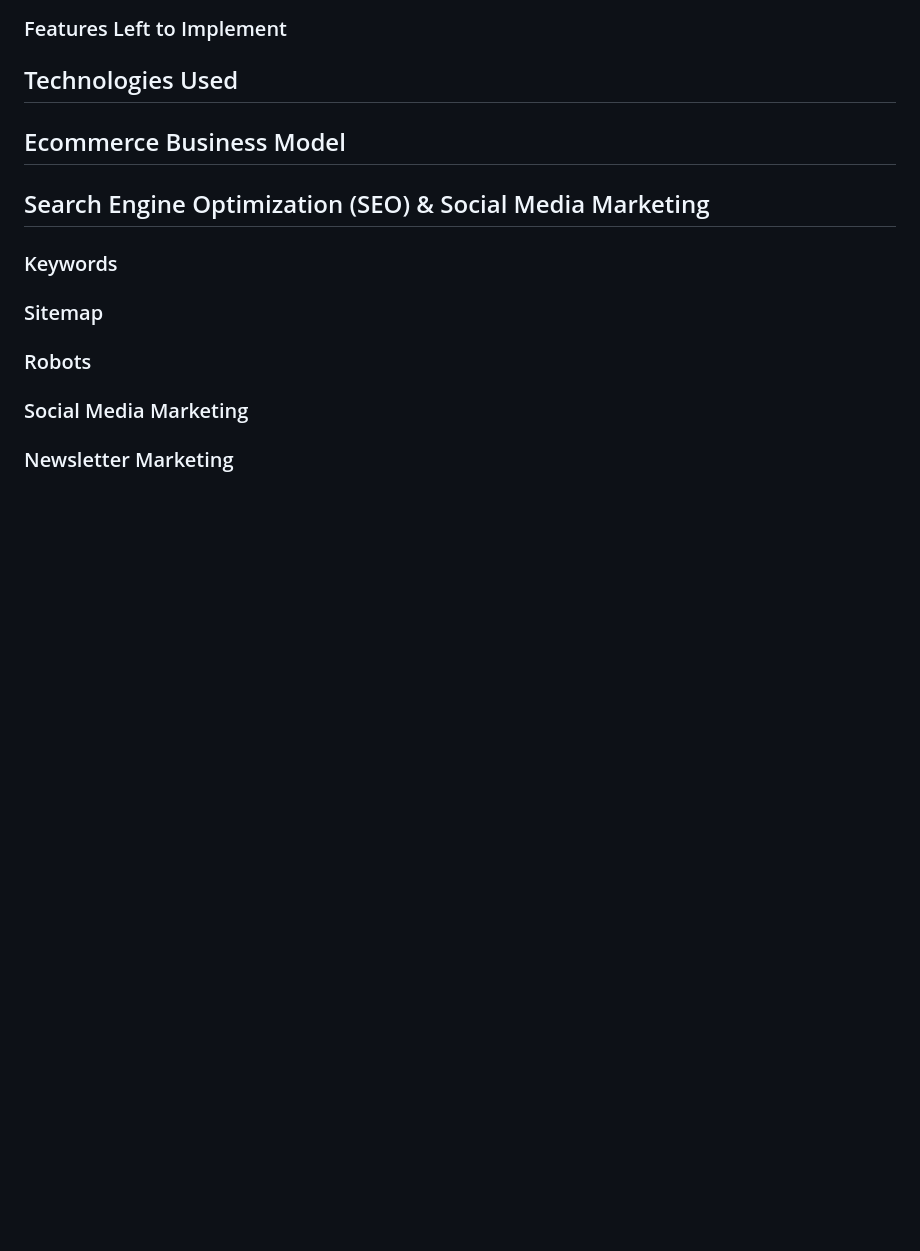
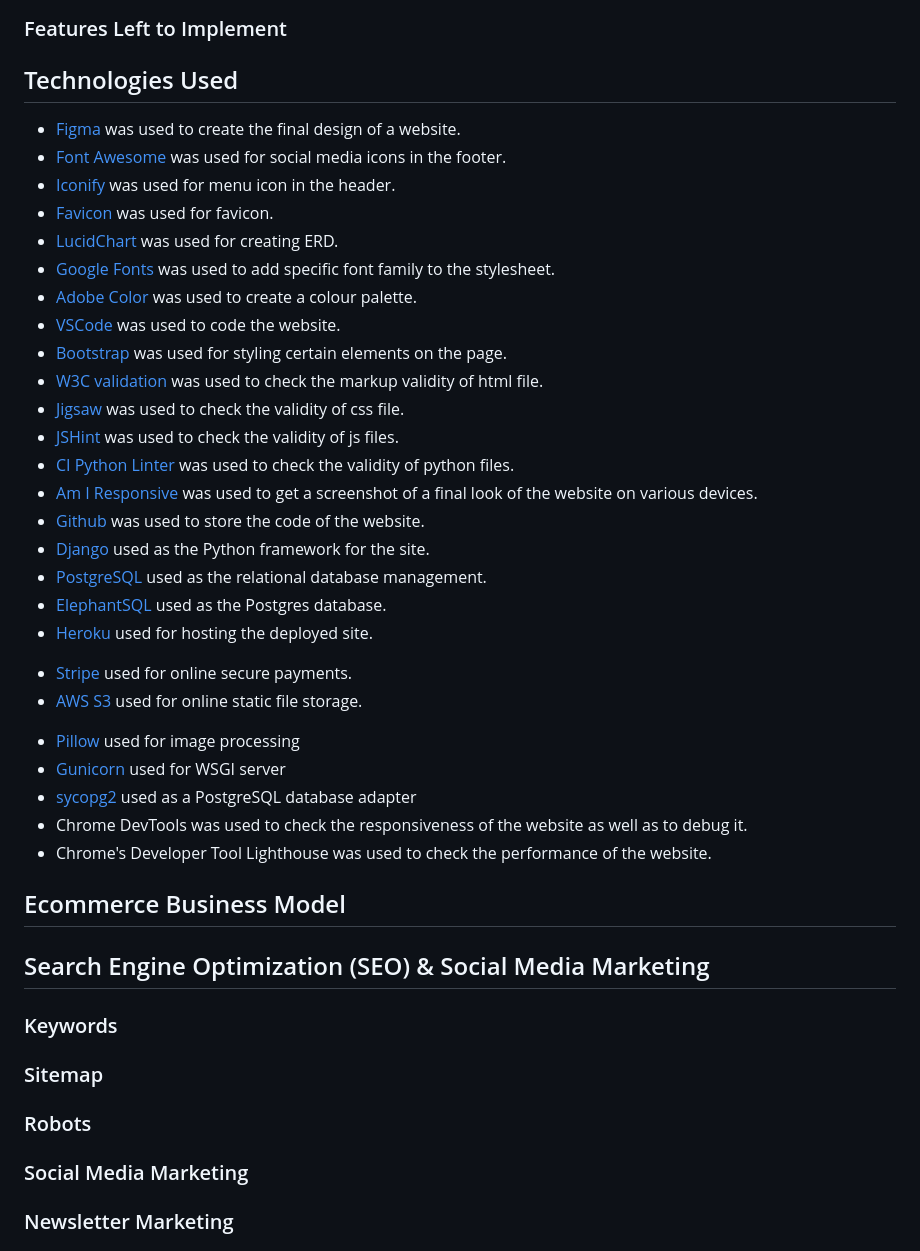
Before and after one commit to nataliiasolomchak21/blissbowl, a Markdown page: README.md, the part around the change. Drawn GitHub-style; blank space fills up the shorter version.

Commit message:
Add Technologies Used section

```diff
--- a/README.md
+++ b/README.md
@@ -172,6 +172,33 @@ View the live project [here](https://blissbowl-375a7f20caf7.herokuapp.com/)
 
 ## Technologies Used
 
+* [Figma](https://www.figma.com/) was used to create the final design of a website.
+* [Font Awesome](https://fontawesome.com/) was used for social media icons in the footer.
+* [Iconify](https://iconify.design/) was used for menu icon in the header.
+* [Favicon](https://favicon.io/) was used for favicon.
+* [LucidChart](https://lucid.co/) was used for creating ERD.
+* [Google Fonts](https://fonts.google.com/) was used to add specific font family to the stylesheet.
+* [Adobe Color](https://color.adobe.com/create/color-wheel) was used to create a colour palette.
+* [VSCode](https://code.visualstudio.com/) was used to code the website.
+* [Bootstrap](https://getbootstrap.com/) was used for styling certain elements on the page.
+* [W3C validation](https://validator.w3.org/) was used to check the markup validity of html file.
+* [Jigsaw](https://jigsaw.w3.org/css-validator/) was used to check the validity of css file.
+* [JSHint](https://jshint.com/) was used to check the validity of js files.
+* [CI Python Linter](https://pep8ci.herokuapp.com/) was used to check the validity of python files.
+* [Am I Responsive](https://ui.dev/amiresponsive) was used to get a screenshot of a final look of the website on various devices.
+* [Github](https://github.com/) was used to store the code of the website.
+* [Django](https://www.djangoproject.com) used as the Python framework for the site.
+* [PostgreSQL](https://www.postgresql.org) used as the relational database management.
+* [ElephantSQL](https://www.elephantsql.com) used as the Postgres database.
+* [Heroku](https://www.heroku.com) used for hosting the deployed site.
+- [Stripe](https://stripe.com) used for online secure payments.
+- [AWS S3](https://aws.amazon.com/s3) used for online static file storage.
+* [Pillow](https://pypi.org/project/Pillow/) used for image processing
+* [Gunicorn](https://gunicorn.org/) used for WSGI server
+* [sycopg2](https://pypi.org/project/psycopg2/) used as a PostgreSQL database adapter
+* Chrome DevTools was used to check the responsiveness of the website as well as to debug it.
+* Chrome's Developer Tool Lighthouse was used to check the performance of the website.
+
 ## Ecommerce Business Model
 
 ## Search Engine Optimization (SEO) & Social Media Marketing
```
